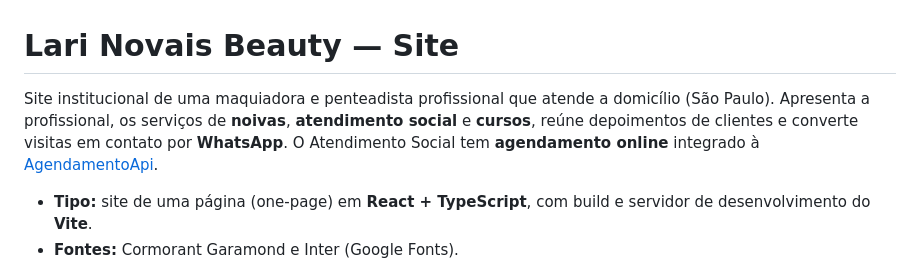
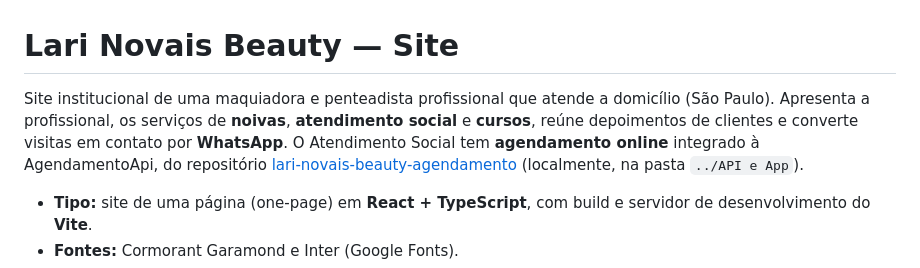
Before and after one commit to araujogbs/lari-novais-beauty-site, a Markdown page: README.md, the part around the change. Rendered like a GitHub page.

Commit message:
docs: link do README para o repositório de agendamento

```diff
--- a/README.md
+++ b/README.md
@@ -1,6 +1,6 @@
 # Lari Novais Beauty — Site
 
-Site institucional de uma maquiadora e penteadista profissional que atende a domicílio (São Paulo). Apresenta a profissional, os serviços de **noivas**, **atendimento social** e **cursos**, reúne depoimentos de clientes e converte visitas em contato por **WhatsApp**. O Atendimento Social tem **agendamento online** integrado à [AgendamentoApi](../API%20e%20App/README.md).
+Site institucional de uma maquiadora e penteadista profissional que atende a domicílio (São Paulo). Apresenta a profissional, os serviços de **noivas**, **atendimento social** e **cursos**, reúne depoimentos de clientes e converte visitas em contato por **WhatsApp**. O Atendimento Social tem **agendamento online** integrado à AgendamentoApi, do repositório [lari-novais-beauty-agendamento](https://github.com/araujogbs/lari-novais-beauty-agendamento) (localmente, na pasta `../API e App`).
 
 - **Tipo:** site de uma página (one-page) em **React + TypeScript**, com build e servidor de desenvolvimento do **Vite**.
 - **Fontes:** Cormorant Garamond e Inter (Google Fonts).
```
